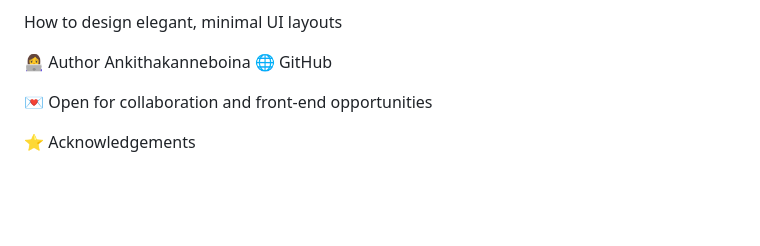
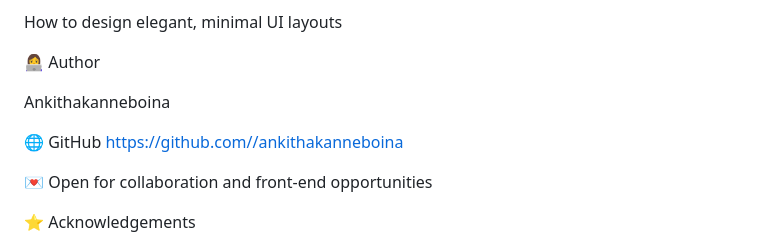
Before and after one commit to ankithakanneboina/Responsive, a Markdown page: README.md, the part around the change. Drawn GitHub-style; blank space fills up the shorter version.

Commit message:
Update author and GitHub information in README

```diff
--- a/README.md
+++ b/README.md
@@ -109,8 +109,12 @@ How to create dark/light themes with only CSS
 How to design elegant, minimal UI layouts
 
 👩‍💻 Author
+
 Ankithakanneboina
+
 🌐 GitHub
+https://github.com//ankithakanneboina
+
 
 💌 Open for collaboration and front-end opportunities
 
```
